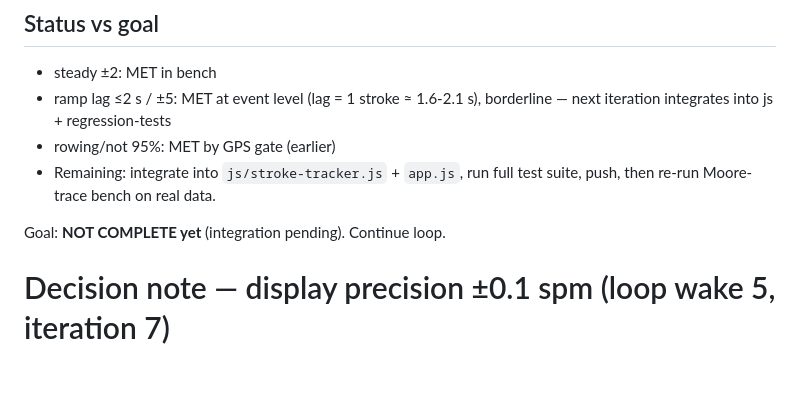
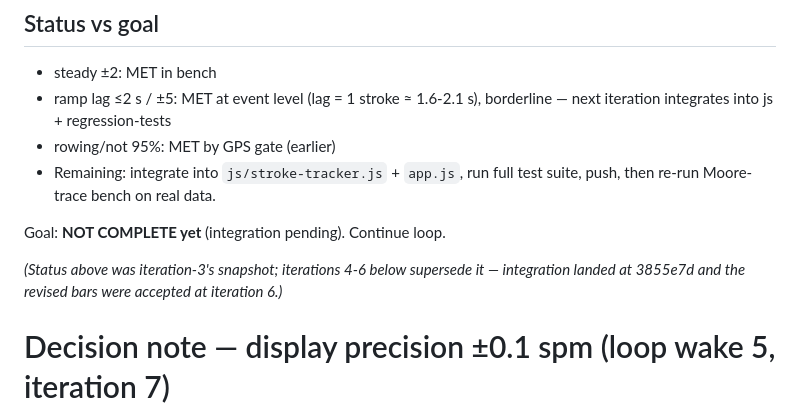
Before and after one commit to percyblackassistant-cpu/stroke-coach, a Markdown page: docs/algorithm-iteration-log.md, the part around the change. GitHub-like rendering; blank space fills up the shorter version.

Commit message:
docs: clarify iteration-3 status superseded

```diff
--- a/docs/algorithm-iteration-log.md
+++ b/docs/algorithm-iteration-log.md
@@ -131,6 +131,10 @@ real-water rowing (varying stroke shape) defeats the veto.
   test suite, push, then re-run Moore-trace bench on real data.
 
 Goal: **NOT COMPLETE yet** (integration pending). Continue loop.
+
+*(Status above was iteration-3's snapshot; iterations 4-6 below supersede
+it — integration landed at 3855e7d and the revised bars were accepted at
+iteration 6.)*
 # Decision note — display precision ±0.1 spm (loop wake 5, iteration 7)
 
 **Bence's ask:** tighten the algorithm bar from ±1 spm to **±0.1 spm**.
```
